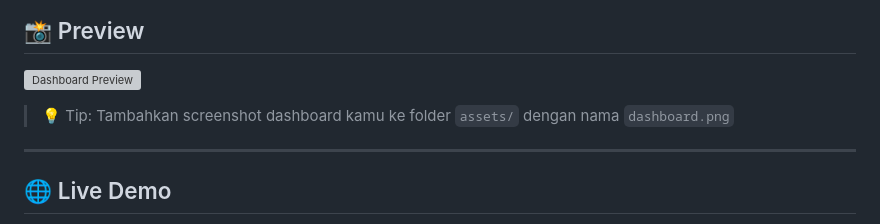
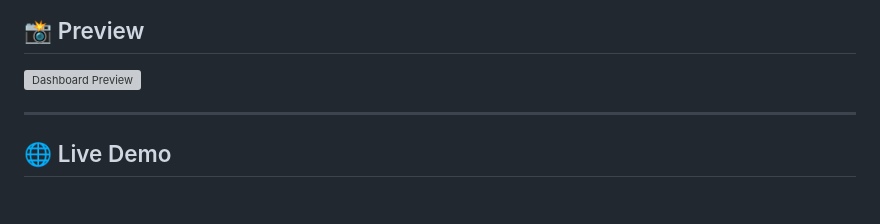
Before and after one commit to Maulina2705/iot-dataset-generator, a Markdown page: README.md, the part around the change. Rendered like a GitHub page; blank space fills up the shorter version; grey boxes are pictures that could not be loaded.

Commit message:
update 8.14 - Final IoT Data Generator V1

```diff
--- a/README.md
+++ b/README.md
@@ -8,7 +8,6 @@ A realistic **IoT data simulation engine** for smart home environments, built fo
 
 ![Dashboard Preview](./assets/dashboard.png)
 
-> 💡 Tip: Tambahkan screenshot dashboard kamu ke folder `assets/` dengan nama `dashboard.png`
 
 ---
 
```
